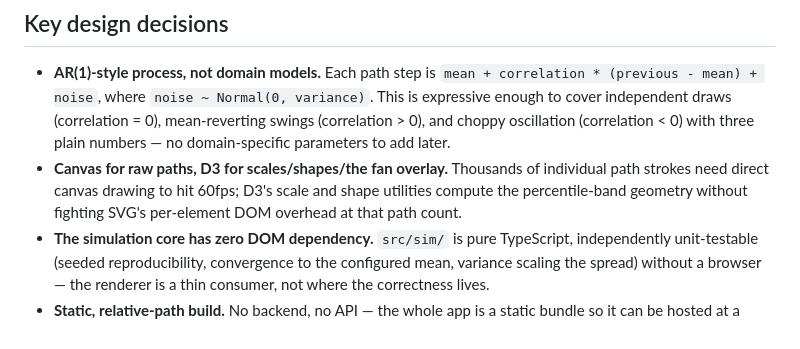
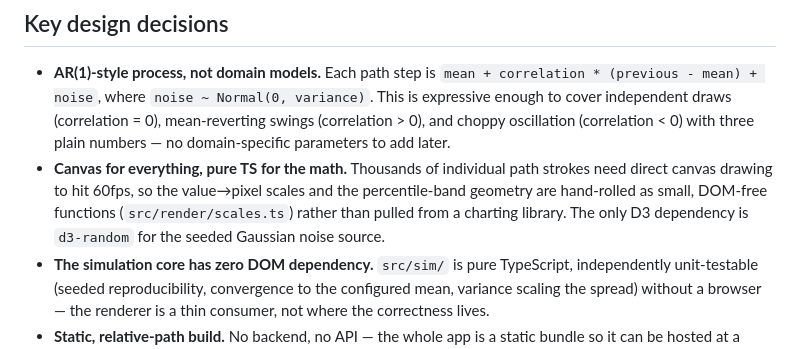
Before and after one commit to ctkrug/skein, a Markdown page: docs/VISION.md, the part around the change. GitHub-like rendering.

Commit message:
docs(vision): correct the D3 scope to the actual d3-random usage

```diff
--- a/docs/VISION.md
+++ b/docs/VISION.md
@@ -41,10 +41,11 @@ watch the cone visibly widen, in real time, not after a "Run" button and a spinn
   This is expressive enough to cover independent draws (correlation = 0), mean-reverting
   swings (correlation > 0), and choppy oscillation (correlation < 0) with three plain
   numbers — no domain-specific parameters to add later.
-- **Canvas for raw paths, D3 for scales/shapes/the fan overlay.** Thousands of individual
-  path strokes need direct canvas drawing to hit 60fps; D3's scale and shape utilities
-  compute the percentile-band geometry without fighting SVG's per-element DOM overhead at
-  that path count.
+- **Canvas for everything, pure TS for the math.** Thousands of individual path strokes
+  need direct canvas drawing to hit 60fps, so the value→pixel scales and the percentile-band
+  geometry are hand-rolled as small, DOM-free functions (`src/render/scales.ts`) rather than
+  pulled from a charting library. The only D3 dependency is `d3-random` for the seeded
+  Gaussian noise source.
 - **The simulation core has zero DOM dependency.** `src/sim/` is pure TypeScript,
   independently unit-testable (seeded reproducibility, convergence to the configured
   mean, variance scaling the spread) without a browser — the renderer is a thin
```
